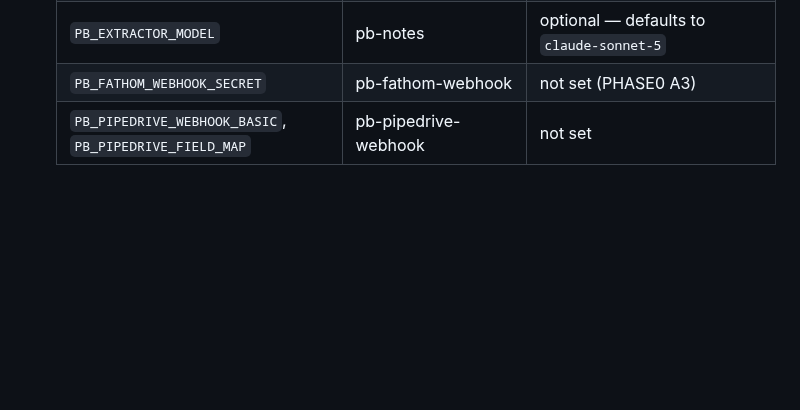
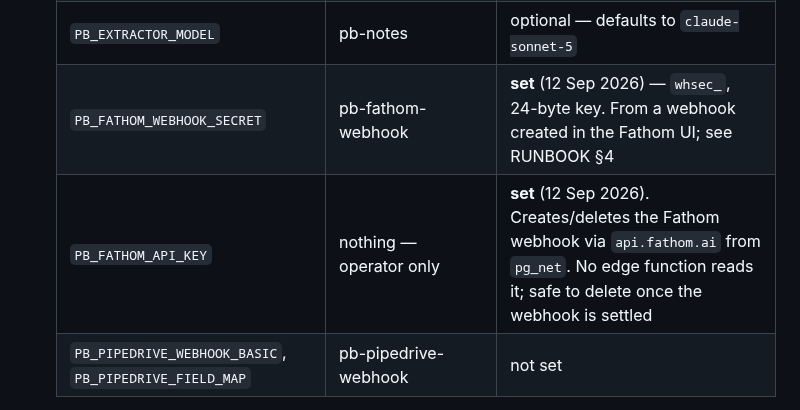
Before and after one commit to briangerstner23/prospect-grading, a Markdown page: CLAUDE.md, the part around the change. GitHub-like rendering; blank space fills up the shorter version.

```diff
--- a/CLAUDE.md
+++ b/CLAUDE.md
@@ -111,7 +111,8 @@ scripts/    seed.ts (one-time seed composer → SQL files; see scripts/seed_READ
   | `PB_PIPEDRIVE_API_TOKEN` | pb-notes (`pipedrive_note` channel) | not set |
   | `PB_GMAIL_REFRESH_TOKEN` + `_CLIENT_ID` + `_CLIENT_SECRET` | pb-notes (`email` channel) | not set — safe to add now; the redeploy they were waiting on landed as pb-notes **v9** (RUNBOOK §17) |
   | `PB_EXTRACTOR_MODEL` | pb-notes | optional — defaults to `claude-sonnet-5` |
-  | `PB_FATHOM_WEBHOOK_SECRET` | pb-fathom-webhook | not set (PHASE0 A3) |
+  | `PB_FATHOM_WEBHOOK_SECRET` | pb-fathom-webhook | **set** (12 Sep 2026) — `whsec_`, 24-byte key. From a webhook created in the Fathom UI; see RUNBOOK §4 |
+  | `PB_FATHOM_API_KEY` | nothing — operator only | **set** (12 Sep 2026). Creates/deletes the Fathom webhook via `api.fathom.ai` from `pg_net`. No edge function reads it; safe to delete once the webhook is settled |
   | `PB_PIPEDRIVE_WEBHOOK_BASIC`, `PB_PIPEDRIVE_FIELD_MAP` | pb-pipedrive-webhook | not set |
 
   pb-notes sweeps three channels, each behind its own credential and its own watermark row. The
```
Also changed, not shown: docs/RUNBOOK.md (+26 -6 lines).
